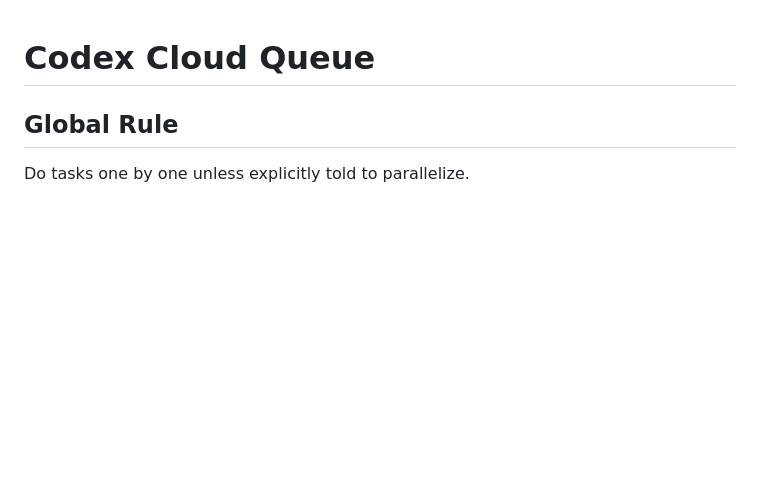
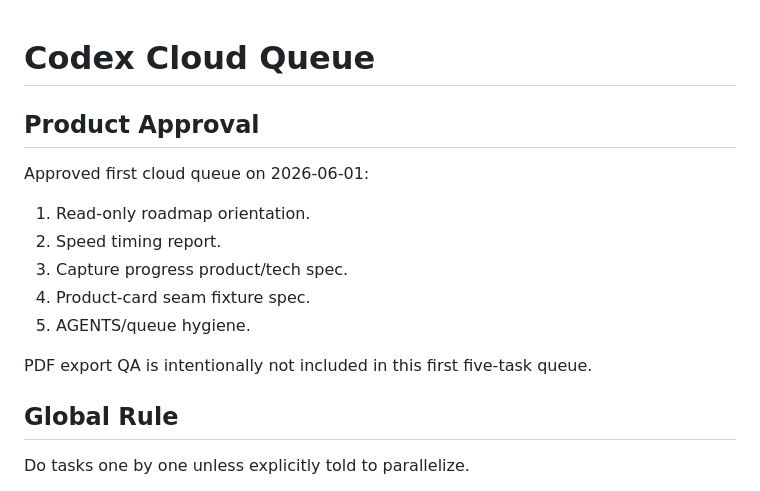
Before and after one commit to extension-tools/screenshot-extension, a Markdown page: project/codex-cloud-queue.md, the part around the change. Rendered like a GitHub page; blank space fills up the shorter version.

Commit message:
Mark first Codex Cloud queue approved

```diff
--- a/project/codex-cloud-queue.md
+++ b/project/codex-cloud-queue.md
@@ -1,4 +1,16 @@
 # Codex Cloud Queue
+
+## Product Approval
+
+Approved first cloud queue on 2026-06-01:
+
+1. Read-only roadmap orientation.
+2. Speed timing report.
+3. Capture progress product/tech spec.
+4. Product-card seam fixture spec.
+5. AGENTS/queue hygiene.
+
+PDF export QA is intentionally not included in this first five-task queue.
 
 ## Global Rule
 
```
